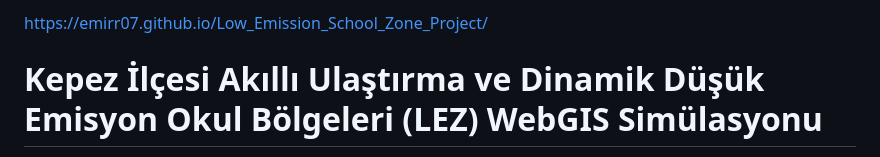
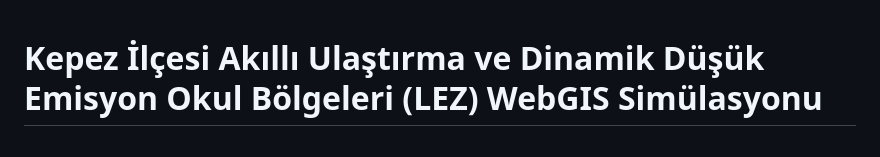
Before and after one commit to Emirr07/Low_Emission_School_Zone_Project, a Markdown page: README.md, the part around the change. GitHub-like rendering.

Commit message:
Update README to remove project URL
Removed the project URL from the README.

```diff
--- a/README.md
+++ b/README.md
@@ -1,7 +1,3 @@
-https://emirr07.github.io/Low_Emission_School_Zone_Project/
-
-
-
 # Kepez İlçesi Akıllı Ulaştırma ve Dinamik Düşük Emisyon Okul Bölgeleri (LEZ) WebGIS Simülasyonu
 
 Bu proje; kentsel ulaştırma planlaması, sürdürülebilirlik ve halk sağlığı odaklı bir **Mekânsal Karar Destek Sistemi (MKDS)** prototipidir. Projenin temel amacı, okul giriş ve çıkış saatlerinde hassas nüfusun (öğrencilerin) maruz kaldığı CO₂ emisyonunu sıfıra indirmek amacıyla okul çevrelerindeki yolların dinamik olarak ulaşıma kapatılmasını ve bu kapatma eyleminin çevre şebekelerdeki emisyon dağılımına olan anlık (15 dakikalık periyotlar) etkilerini CBS tabanlı simüle etmektir.
```
